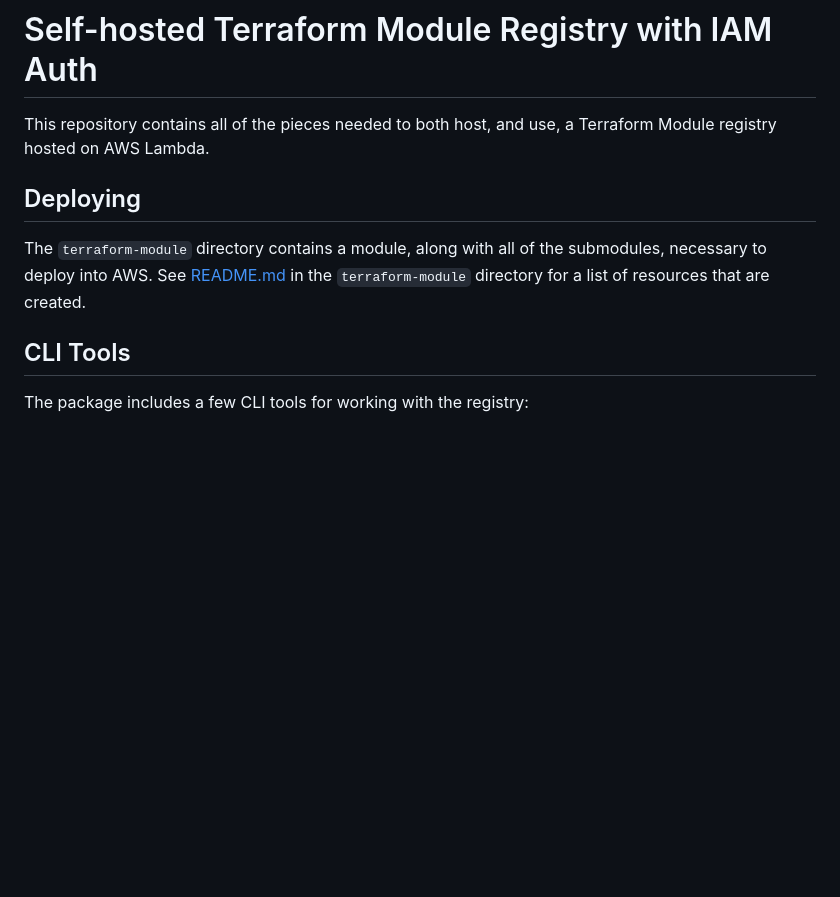
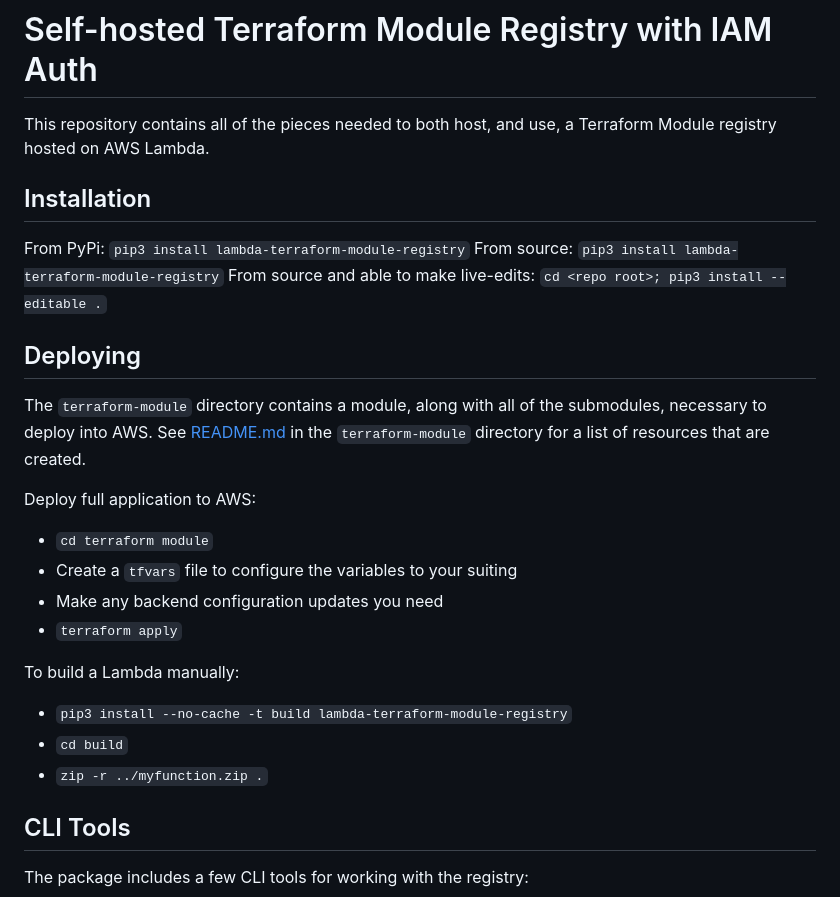
Before and after one commit to mathewmoon/aws-lambda-terraform-registry, a Markdown page: README.md, the part around the change. Rendered like a GitHub page; blank space fills up the shorter version.

Commit message:
Update providers and readme

```diff
--- a/README.md
+++ b/README.md
@@ -1,9 +1,25 @@
 # Self-hosted Terraform Module Registry with IAM Auth
 This repository contains all of the pieces needed to both host, and use, a Terraform Module registry hosted on AWS Lambda.
+
+## Installation
+From PyPi: `pip3 install lambda-terraform-module-registry`
+From source: `pip3 install lambda-terraform-module-registry`
+From source and able to make live-edits: `cd <repo root>; pip3 install --editable .`
 
 ## Deploying
 The `terraform-module` directory contains a module, along with all of the submodules, necessary to deploy into AWS. See
 [README.md](terraform-module/README.md) in the `terraform-module` directory for a list of resources that are created.
+
+Deploy full application to AWS:
+* `cd terraform module`
+* Create a `tfvars` file to configure the variables to your suiting
+* Make any backend configuration updates you need
+* `terraform apply`
+
+To build a Lambda manually:
+* `pip3 install --no-cache -t build lambda-terraform-module-registry`
+* `cd build`
+* `zip -r ../myfunction.zip .`
 
 ## CLI Tools
 The package includes a few CLI tools for working with the registry:
```
